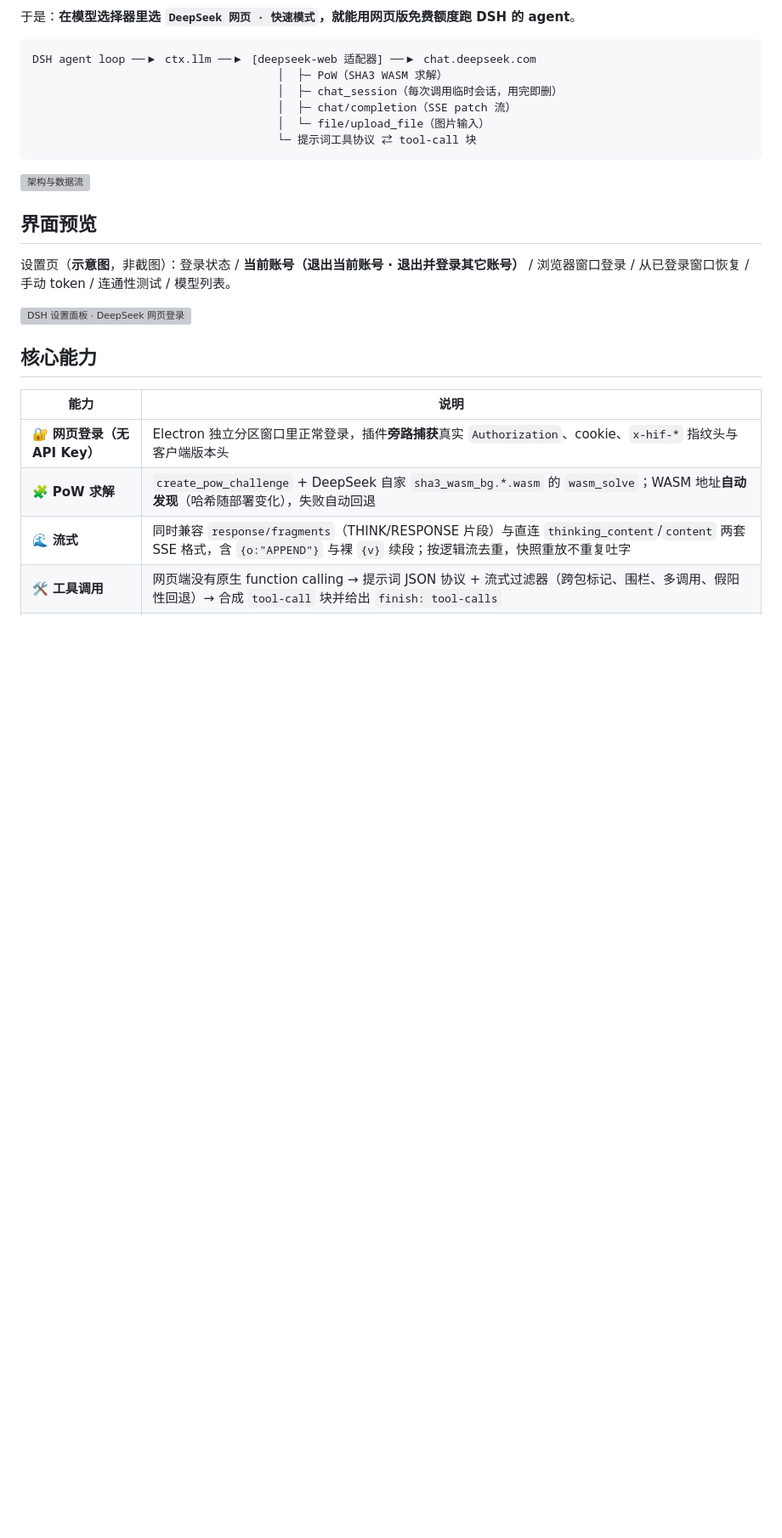
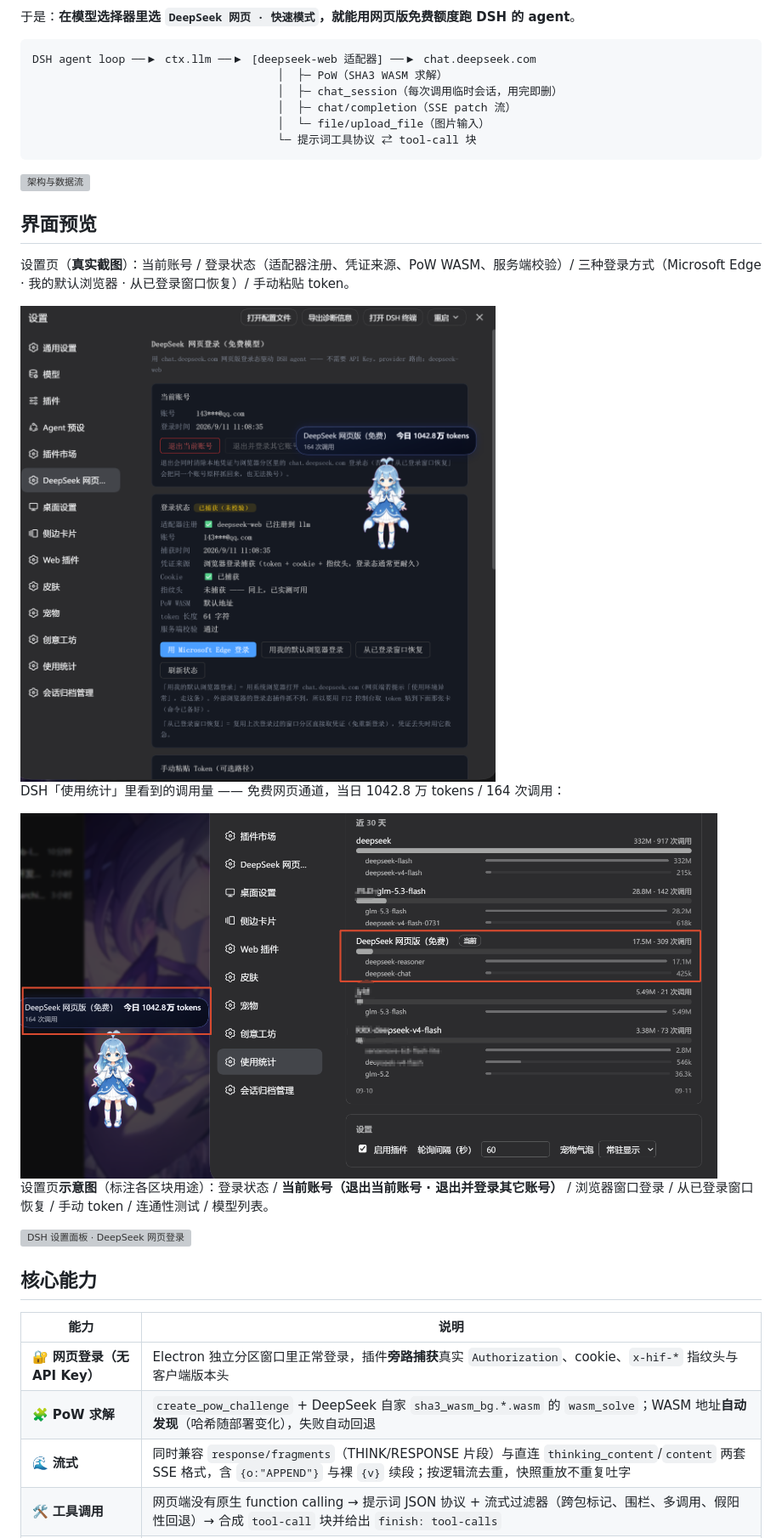
Before and after one commit to cv-superding/dsh-deepseek-web-login, a Markdown page: README.md, the part around the change. Shown at 85% size. Drawn GitHub-style; pictures changed too: docs/assets/screenshot-settings.png (added), docs/assets/screenshot-usage-stats.png (added); blank space fills up the shorter version; grey boxes are pictures that could not be loaded.

```diff
--- a/README.md
+++ b/README.md
@@ -42,7 +42,15 @@ DSH agent loop ──▶ ctx.llm ──▶ [deepseek-web 适配器] ──▶ ch
 
 ## 界面预览
 
-设置页（**示意图**，非截图）：登录状态 / **当前账号（退出当前账号 · 退出并登录其它账号）** / 浏览器窗口登录 / 从已登录窗口恢复 / 手动 token / 连通性测试 / 模型列表。
+设置页（**真实截图**）：当前账号 / 登录状态（适配器注册、凭证来源、PoW WASM、服务端校验）/ 三种登录方式（Microsoft Edge · 我的默认浏览器 · 从已登录窗口恢复）/ 手动粘贴 token。
+
+<img src="docs/assets/screenshot-settings.png" alt="DSH 设置面板 · DeepSeek 网页登录（真实截图）" width="820">
+
+DSH「使用统计」里看到的调用量 —— 免费网页通道，当日 1042.8 万 tokens / 164 次调用：
+
+<img src="docs/assets/screenshot-usage-stats.png" alt="DSH 使用统计 · deepseek-web 免费通道调用量" width="820">
+
+设置页**示意图**（标注各区块用途）：登录状态 / **当前账号（退出当前账号 · 退出并登录其它账号）** / 浏览器窗口登录 / 从已登录窗口恢复 / 手动 token / 连通性测试 / 模型列表。
 
 <img src="docs/assets/panel-preview.svg" alt="DSH 设置面板 · DeepSeek 网页登录" width="820">
 
```
Also changed, not shown: README.en.md (+10 -0 lines).
